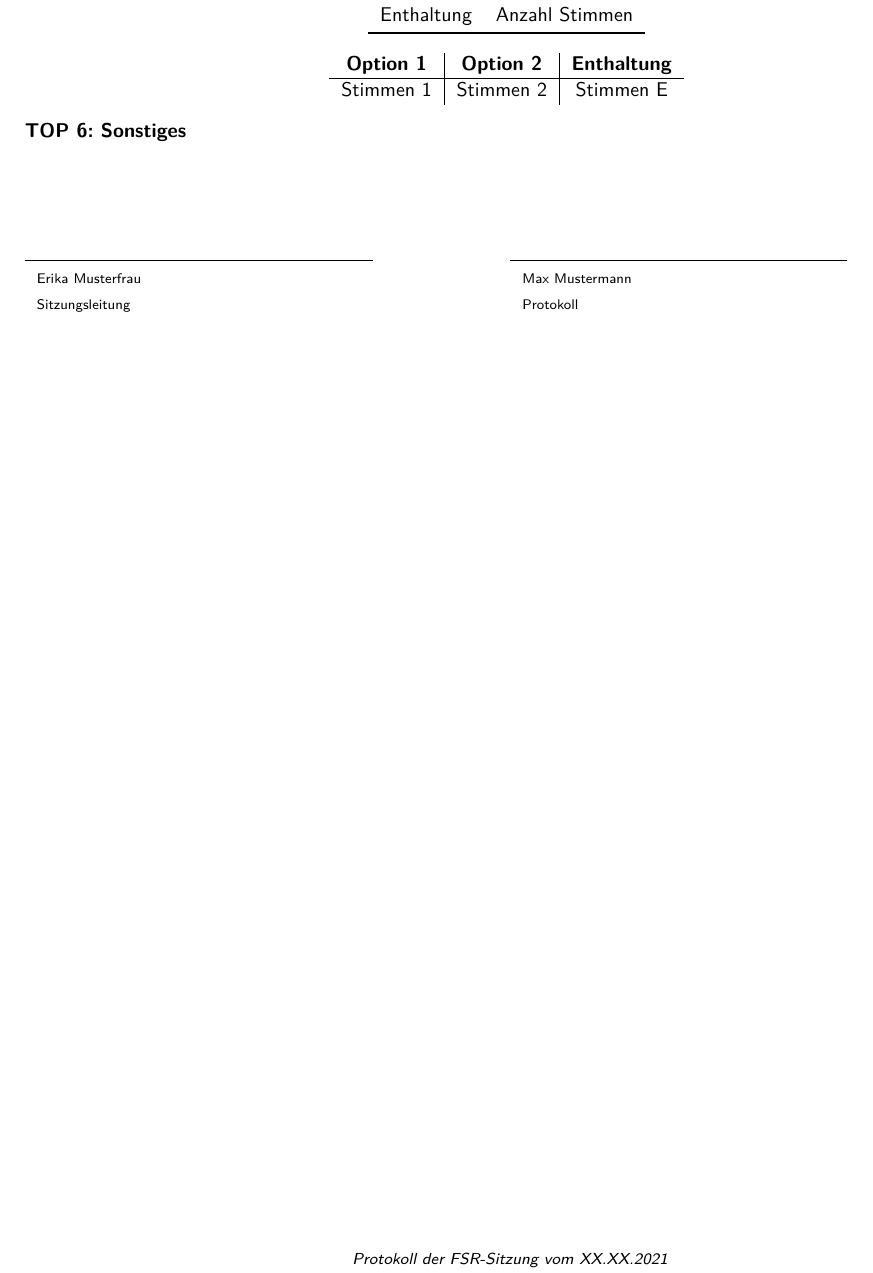
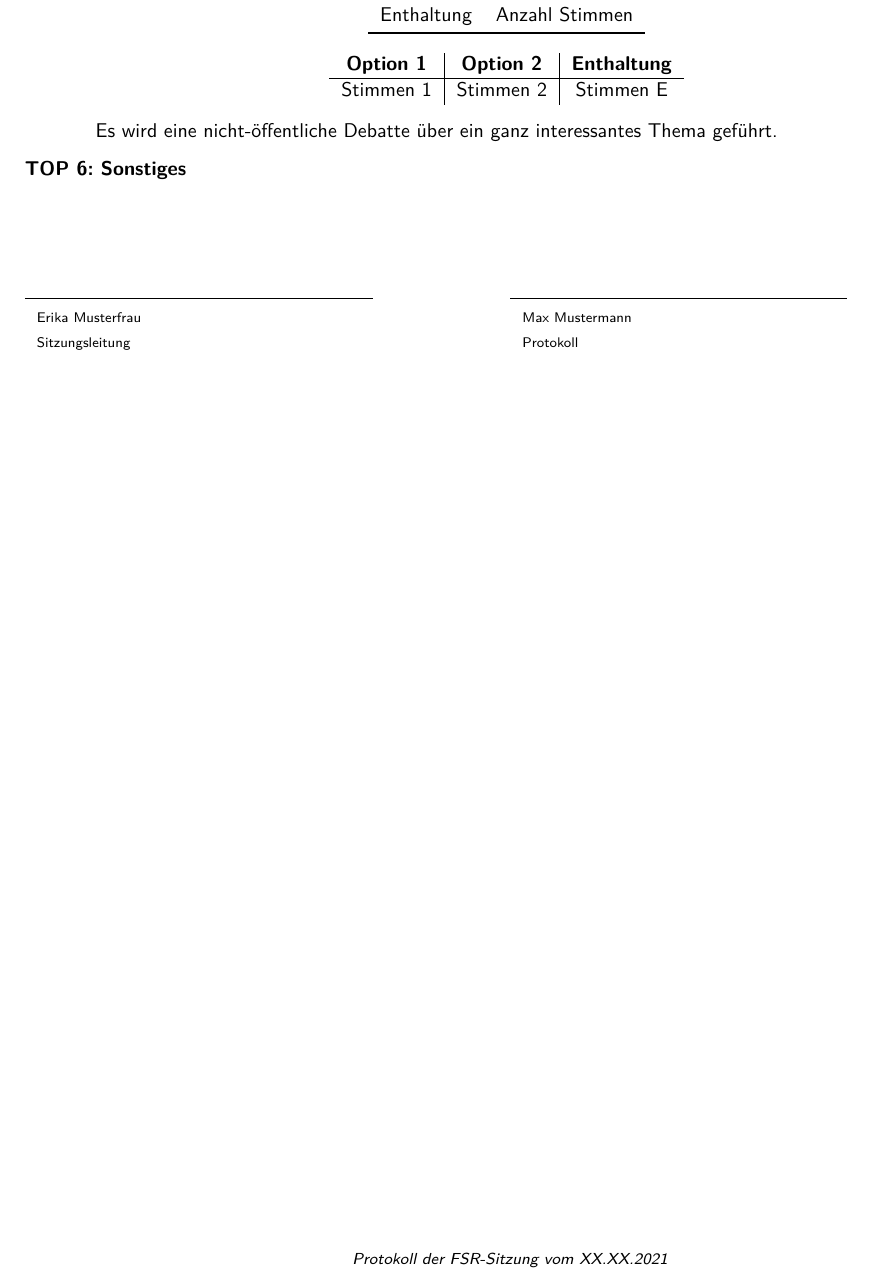
Before and after one commit to felixblanke/fs-protokoll, a LaTeX document (FS_protokoll_vorlage.tex, which reads fs-protokoll.cls): part of page 2 of 2, cut so that both start at the same text. Compiled offline with pdfLaTeX.

Commit message:
Add  environment for content only contained in public parts of the minutes

```diff
--- a/FS_protokoll_vorlage.tex
+++ b/FS_protokoll_vorlage.tex
@@ -138,6 +138,10 @@
 	Dieser Teil wird nicht öffentlich mitprotokolliert.
 \end{nichtoeff}
 
+\begin{oeff}
+    Es wird eine nicht-öffentliche Debatte über ein ganz interessantes Thema geführt.
+\end{oeff}
+
 
 \TOP{Sonstiges}
 \end{document}
--- a/fs-protokoll.cls
+++ b/fs-protokoll.cls
@@ -408,6 +408,18 @@
     \fi%
 }
 
+%Defines an environment which is visible only if oeffentlichesprotokoll true
+% Note on the implementation:
+%     the argument 'b' contains the body of the environment
+%     the prefix '+' allows it to span multiple paragraphs
+%     by default, spaces are trimmed at both ends of the body
+%     to disable it, we could use the prefix '!'
+\NewDocumentEnvironment{oeff}{+b}{%
+    \ifoeffentlichesprotokoll%
+        #1%
+    \fi%
+}
+
 \newcommand \anhang [1] {\newcommand\FS@following{#1}}
 
 %% SEITEN-EINSTELLUNGEN
```
